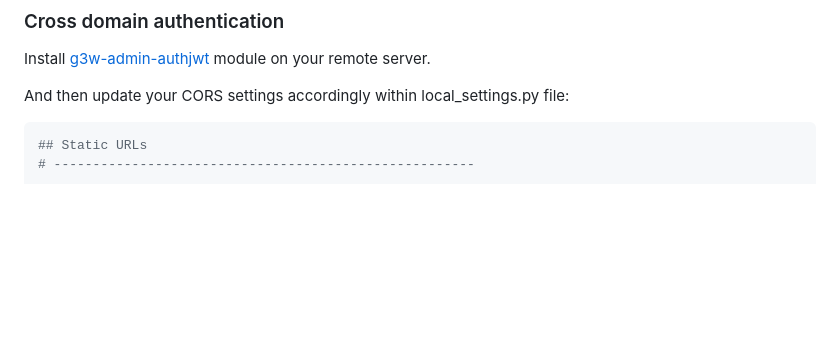
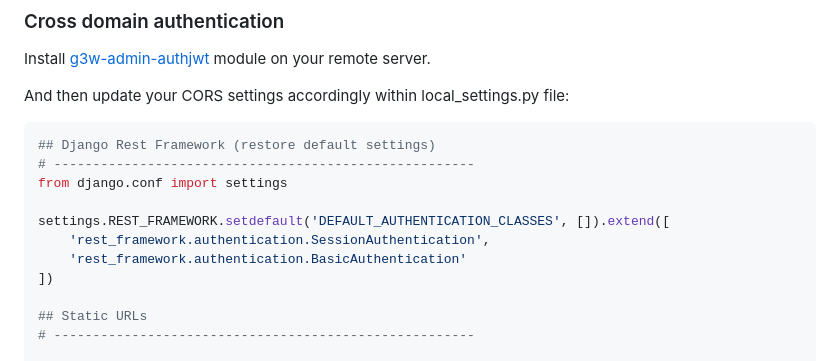
Before and after one commit to g3w-suite/g3w-admin-portal, a Markdown page: README.md, the part around the change. Rendered like a GitHub page; blank space fills up the shorter version.

````diff
--- a/README.md
+++ b/README.md
@@ -120,6 +120,15 @@ Install [g3w-admin-authjwt](https://github.com/g3w-suite/g3w-admin-authjwt) modu
 And then update your CORS settings accordingly within local_settings.py file:
 
 ```py
+## Django Rest Framework (restore default settings)
+# ------------------------------------------------------
+from django.conf import settings
+
+settings.REST_FRAMEWORK.setdefault('DEFAULT_AUTHENTICATION_CLASSES', []).extend([
+    'rest_framework.authentication.SessionAuthentication',
+    'rest_framework.authentication.BasicAuthentication'
+])
+
 ## Static URLs
 # ------------------------------------------------------
 
````
